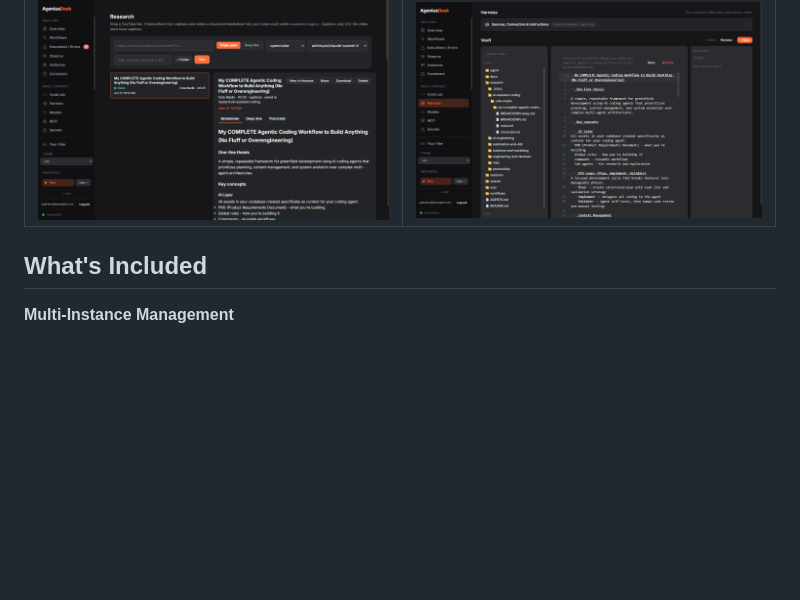
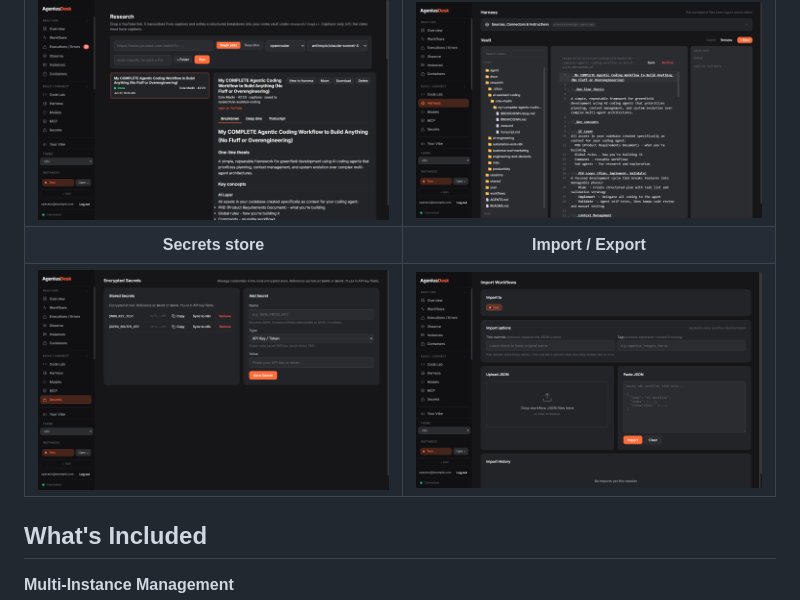
Before and after one commit to Mfrostbutter/ageniusdesk-ce, a Markdown page: README.md, the part around the change. Drawn GitHub-style; pictures changed too: docs/screenshots/import-export.png, docs/screenshots/secrets-store.png (added); blank space fills up the shorter version.

Commit message:
docs(readme): add Secrets + Import/Export screenshots in the n8n theme
Recapture the Secrets store (now tracked) and Import/Export views in the
n8n orange theme at 1440x900 to match the rest of the set, and add a
README row for them. Masked secret values and the redacted account email
keep the public shots clean.

Co-Authored-By: Claude Opus 4.8 (1M context) <noreply@anthropic.com>

```diff
--- a/README.md
+++ b/README.md
@@ -25,6 +25,8 @@ Per-execution OpenTelemetry traces from n8n: a node-by-node waterfall, live metr
 | ![Agent knowledge workspace: notes vault, sources, and instructions](docs/screenshots/harness.png) | ![Deploy and manage Docker services from the dashboard](docs/screenshots/containers.png) |
 | **YouTube Research (community module)** | **The Harness, populated** |
 | ![Research console: paste a YouTube link, get a structured breakdown filed into the vault](docs/screenshots/research.png) | ![The notes vault with research auto-filed under research/ai-assisted-coding](docs/screenshots/harness-populated.png) |
+| **Secrets store** | **Import / Export** |
+| ![Fernet-encrypted secret store with $NAME references and masked values](docs/screenshots/secrets-store.png) | ![Import n8n workflows from JSON with tags and a title override](docs/screenshots/import-export.png) |
 
 ## What's Included
 
```
